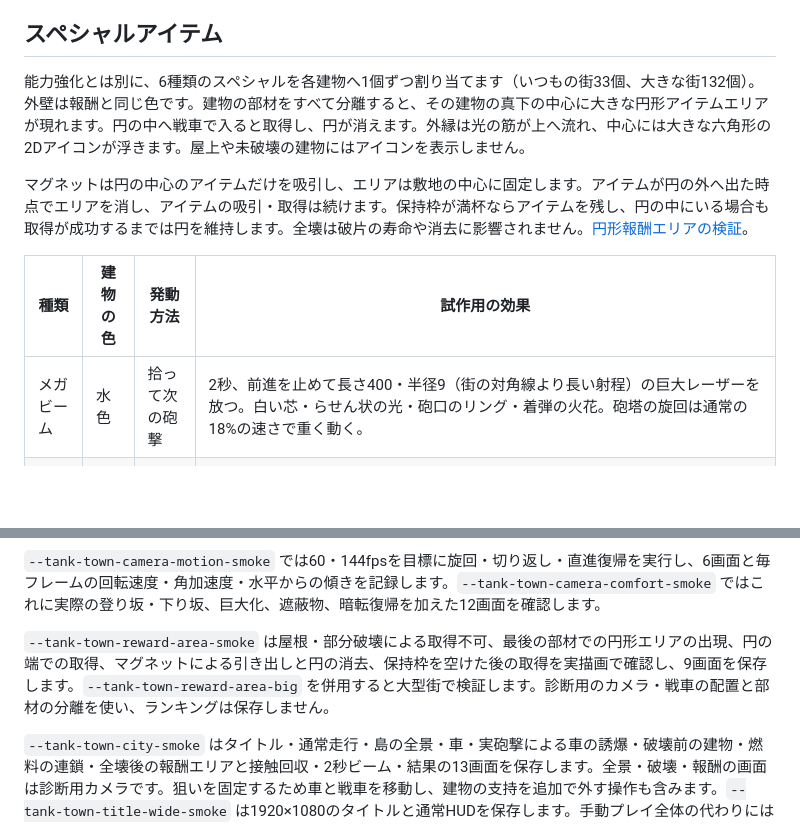
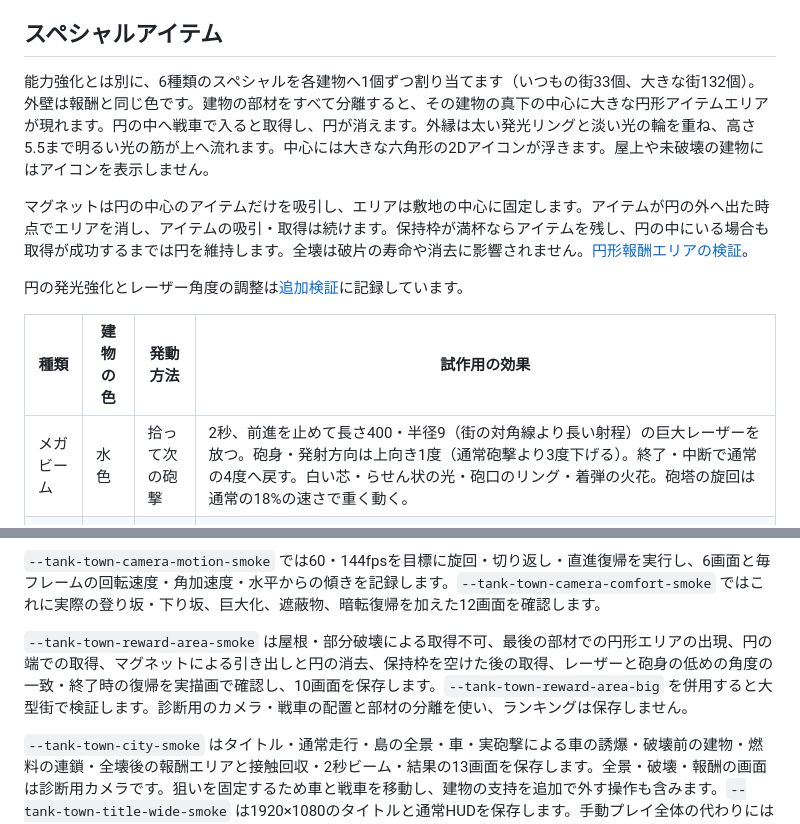
Before and after one commit to Negi310/mission2026-game, a Markdown page: README.md, 2 parts joined by grey strips. Rendered like a GitHub page; blank space fills up the shorter version.

```diff
--- a/README.md
+++ b/README.md
@@ -65,13 +65,15 @@ Unity **6000.3.19f1** で開き、メニュー **Tank Town → Create or open pl
 
 ## スペシャルアイテム
 
-能力強化とは別に、6種類のスペシャルを各建物へ1個ずつ割り当てます（いつもの街33個、大きな街132個）。外壁は報酬と同じ色です。建物の部材をすべて分離すると、その建物の真下の中心に大きな円形アイテムエリアが現れます。円の中へ戦車で入ると取得し、円が消えます。外縁は光の筋が上へ流れ、中心には大きな六角形の2Dアイコンが浮きます。屋上や未破壊の建物にはアイコンを表示しません。
+能力強化とは別に、6種類のスペシャルを各建物へ1個ずつ割り当てます（いつもの街33個、大きな街132個）。外壁は報酬と同じ色です。建物の部材をすべて分離すると、その建物の真下の中心に大きな円形アイテムエリアが現れます。円の中へ戦車で入ると取得し、円が消えます。外縁は太い発光リングと淡い光の輪を重ね、高さ5.5まで明るい光の筋が上へ流れます。中心には大きな六角形の2Dアイコンが浮きます。屋上や未破壊の建物にはアイコンを表示しません。
 
 マグネットは円の中心のアイテムだけを吸引し、エリアは敷地の中心に固定します。アイテムが円の外へ出た時点でエリアを消し、アイテムの吸引・取得は続けます。保持枠が満杯ならアイテムを残し、円の中にいる場合も取得が成功するまでは円を維持します。全壊は破片の寿命や消去に影響されません。[円形報酬エリアの検証](docs/reward-area-validation.md)。
 
+円の発光強化とレーザー角度の調整は[追加検証](docs/area-glow-laser-validation.md)に記録しています。
+
 |種類|建物の色|発動方法|試作用の効果|
 |---|---|---|---|
-|メガビーム|水色|拾って次の砲撃|2秒、前進を止めて長さ400・半径9（街の対角線より長い射程）の巨大レーザーを放つ。白い芯・らせん状の光・砲口のリング・着弾の火花。砲塔の旋回は通常の18%の速さで重く動く。|
+|メガビーム|水色|拾って次の砲撃|2秒、前進を止めて長さ400・半径9（街の対角線より長い射程）の巨大レーザーを放つ。砲身・発射方向は上向き1度（通常砲撃より3度下げる）。終了・中断で通常の4度へ戻す。白い芯・らせん状の光・砲口のリング・着弾の火花。砲塔の旋回は通常の18%の速さで重く動く。|
 |追尾ミサイル|オレンジ|拾うと自動|5発が上昇し、6秒間、90以内の前方・画面内・障害物に遮られていない車・ドラム缶・燃料タンクを優先して狙う。誘爆の衝撃力は2.8倍、半径は約1.67倍で後続の誘爆にも引き継ぐ。対象が壊れると現在の前方視界から選び直す。選択後は画面外へ動いても追尾を続ける。武器枠を使わず、レーザーや巨大爆弾と併用できる。再取得は5発の残り時間を更新する。|
 |マグネット|ピンク|拾うと自動|8秒間、半径50以内の能力強化と解放済みスペシャルを吸引。速度は最低120、加速時も戦車の約3倍を確保。|
 |ブルドーザー|黄色|拾うと自動|8秒間、2.3倍の車体と巨大ブレードで建物を押し壊す。無敵。速度は85%。|
@@ -146,7 +148,7 @@ Development Buildを `TankTown.exe -batchmode -force-d3d11 --tank-town-smoke`
 
 `--tank-town-camera-motion-smoke` では60・144fpsを目標に旋回・切り返し・直進復帰を実行し、6画面と毎フレームの回転速度・角加速度・水平からの傾きを記録します。`--tank-town-camera-comfort-smoke` ではこれに実際の登り坂・下り坂、巨大化、遮蔽物、暗転復帰を加えた12画面を確認します。
 
-`--tank-town-reward-area-smoke` は屋根・部分破壊による取得不可、最後の部材での円形エリアの出現、円の端での取得、マグネットによる引き出しと円の消去、保持枠を空けた後の取得を実描画で確認し、9画面を保存します。`--tank-town-reward-area-big` を併用すると大型街で検証します。診断用のカメラ・戦車の配置と部材の分離を使い、ランキングは保存しません。
+`--tank-town-reward-area-smoke` は屋根・部分破壊による取得不可、最後の部材での円形エリアの出現、円の端での取得、マグネットによる引き出しと円の消去、保持枠を空けた後の取得、レーザーと砲身の低めの角度の一致・終了時の復帰を実描画で確認し、10画面を保存します。`--tank-town-reward-area-big` を併用すると大型街で検証します。診断用のカメラ・戦車の配置と部材の分離を使い、ランキングは保存しません。
 
 `--tank-town-city-smoke` はタイトル・通常走行・島の全景・車・実砲撃による車の誘爆・破壊前の建物・燃料の連鎖・全壊後の報酬エリアと接触回収・2秒ビーム・結果の13画面を保存します。全景・破壊・報酬の画面は診断用カメラです。狙いを固定するため車と戦車を移動し、建物の支持を追加で外す操作も含みます。`--tank-town-title-wide-smoke` は1920×1080のタイトルと通常HUDを保存します。手動プレイ全体の代わりにはなりません。
 
```
Also changed, not shown: docs/area-glow-laser-validation.md (added, +33 -0 lines), docs/item-design.md (+3 -3 lines), docs/reward-area-validation.md (+2 -0 lines), docs/images/tank-town-strong-reward-area.png (added), 10 other files.
